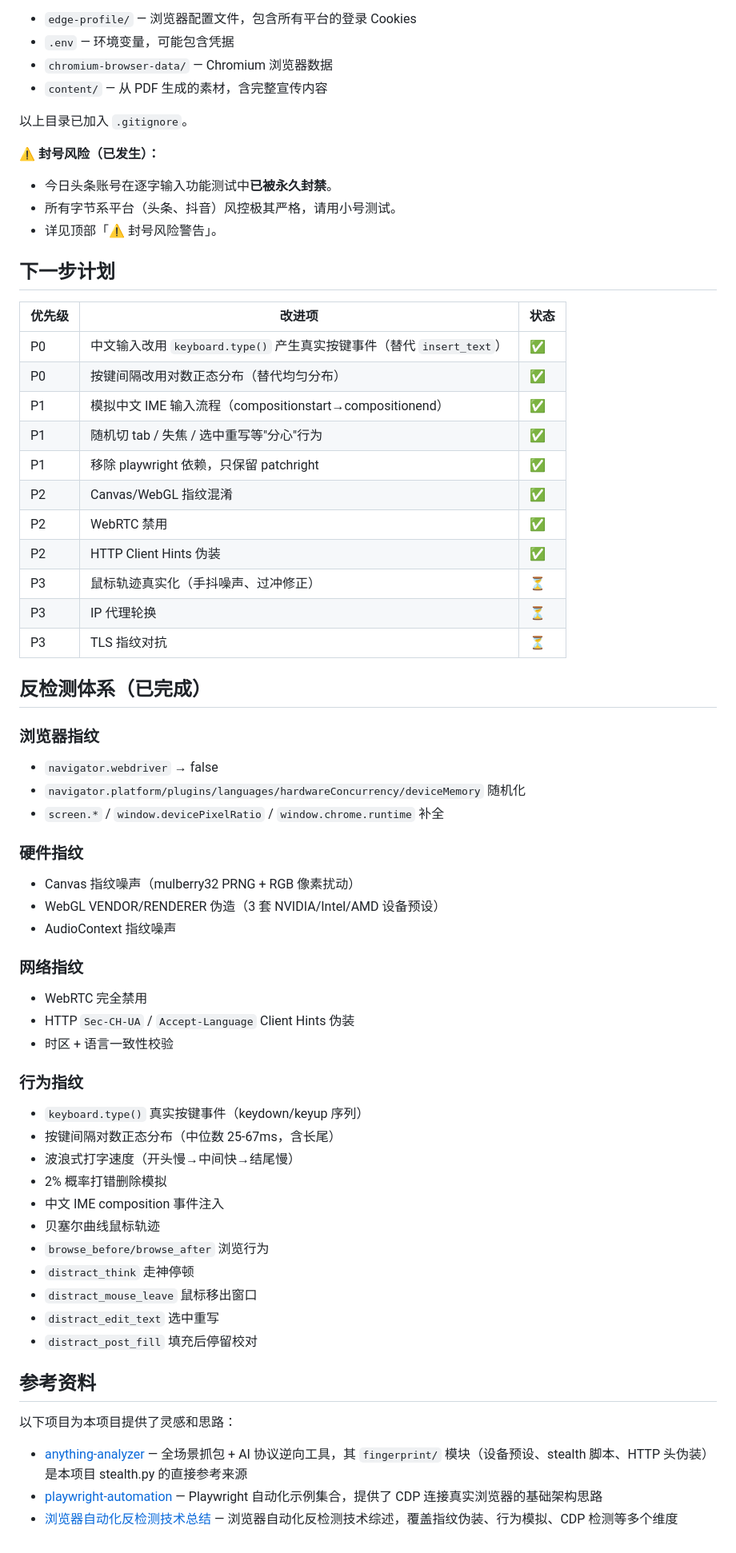
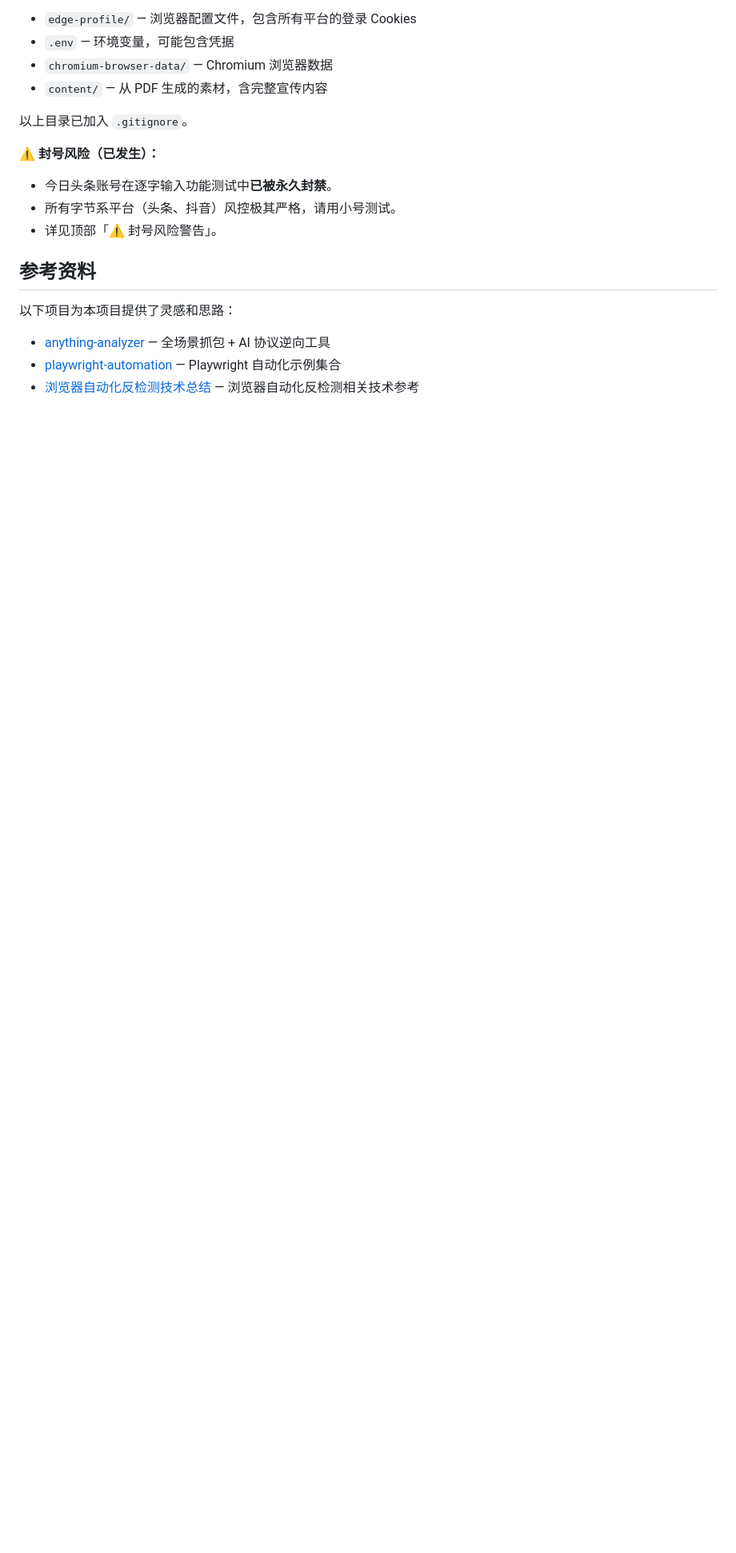
Before and after one commit to yanfishrider/social-publisher, a Markdown page: README.md, the part around one of its changes. Shown at 80% size. Drawn GitHub-style; blank space fills up the shorter version.

```diff
--- a/README.md
+++ b/README.md
@@ -283,56 +281,10 @@ pub.stop()
 - 所有字节系平台（头条、抖音）风控极其严格，请用小号测试。
 - 详见顶部「⚠️ 封号风险警告」。
 
-## 下一步计划
-
-| 优先级 | 改进项 | 状态 |
-|--------|--------|------|
-| P0 | 中文输入改用 `keyboard.type()` 产生真实按键事件（替代 `insert_text`） | ✅ |
-| P0 | 按键间隔改用对数正态分布（替代均匀分布） | ✅ |
-| P1 | 模拟中文 IME 输入流程（compositionstart→compositionend） | ✅ |
-| P1 | 随机切 tab / 失焦 / 选中重写等"分心"行为 | ✅ |
-| P1 | 移除 playwright 依赖，只保留 patchright | ✅ |
-| P2 | Canvas/WebGL 指纹混淆 | ✅ |
-| P2 | WebRTC 禁用 | ✅ |
-| P2 | HTTP Client Hints 伪装 | ✅ |
-| P3 | 鼠标轨迹真实化（手抖噪声、过冲修正） | ⏳ |
-| P3 | IP 代理轮换 | ⏳ |
-| P3 | TLS 指纹对抗 | ⏳ |
-
-## 反检测体系（已完成）
-
-### 浏览器指纹
-- `navigator.webdriver` → false
-- `navigator.platform/plugins/languages/hardwareConcurrency/deviceMemory` 随机化
-- `screen.*` / `window.devicePixelRatio` / `window.chrome.runtime` 补全
-
-### 硬件指纹
-- Canvas 指纹噪声（mulberry32 PRNG + RGB 像素扰动）
-- WebGL VENDOR/RENDERER 伪造（3 套 NVIDIA/Intel/AMD 设备预设）
-- AudioContext 指纹噪声
-
-### 网络指纹
-- WebRTC 完全禁用
-- HTTP `Sec-CH-UA` / `Accept-Language` Client Hints 伪装
-- 时区 + 语言一致性校验
-
-### 行为指纹
-- `keyboard.type()` 真实按键事件（keydown/keyup 序列）
-- 按键间隔对数正态分布（中位数 25-67ms，含长尾）
-- 波浪式打字速度（开头慢→中间快→结尾慢）
-- 2% 概率打错删除模拟
-- 中文 IME composition 事件注入
-- 贝塞尔曲线鼠标轨迹
-- `browse_before/browse_after` 浏览行为
-- `distract_think` 走神停顿
-- `distract_mouse_leave` 鼠标移出窗口
-- `distract_edit_text` 选中重写
-- `distract_post_fill` 填充后停留校对
-
 ## 参考资料
 
 以下项目为本项目提供了灵感和思路：
 
-- [anything-analyzer](https://github.com/Mouseww/anything-analyzer) — 全场景抓包 + AI 协议逆向工具，其 `fingerprint/` 模块（设备预设、stealth 脚本、HTTP 头伪装）是本项目 stealth.py 的直接参考来源
-- [playwright-automation](https://github.com/iamtornado/playwright-automation) — Playwright 自动化示例集合，提供了 CDP 连接真实浏览器的基础架构思路
-- [浏览器自动化反检测技术总结](https://yousali.com/posts/20260213-browser-automation-anti-detection/) — 浏览器自动化反检测技术综述，覆盖指纹伪装、行为模拟、CDP 检测等多个维度
+- [anything-analyzer](https://github.com/Mouseww/anything-analyzer) — 全场景抓包 + AI 协议逆向工具
+- [playwright-automation](https://github.com/iamtornado/playwright-automation) — Playwright 自动化示例集合
+- [浏览器自动化反检测技术总结](https://yousali.com/posts/20260213-browser-automation-anti-detection/) — 浏览器自动化反检测相关技术参考
```
Also changed, not shown: other parts of README.md (+24 -26 lines).
